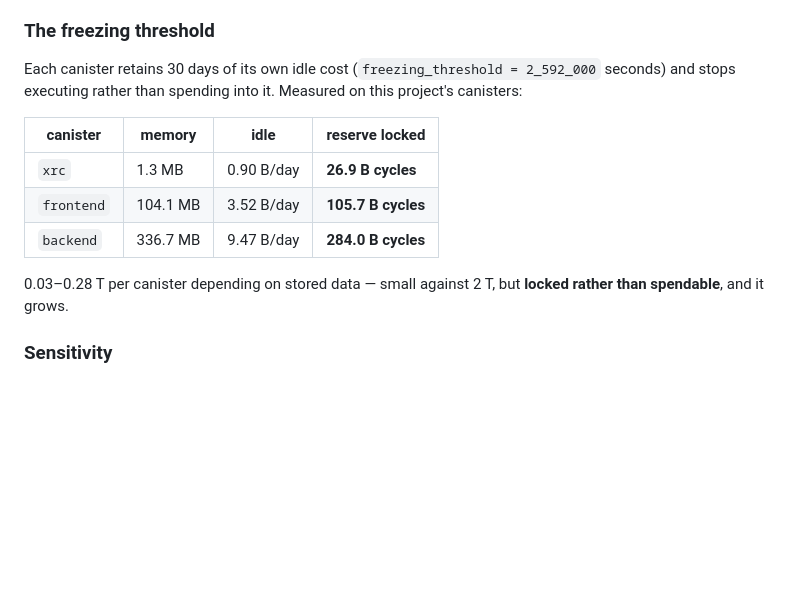
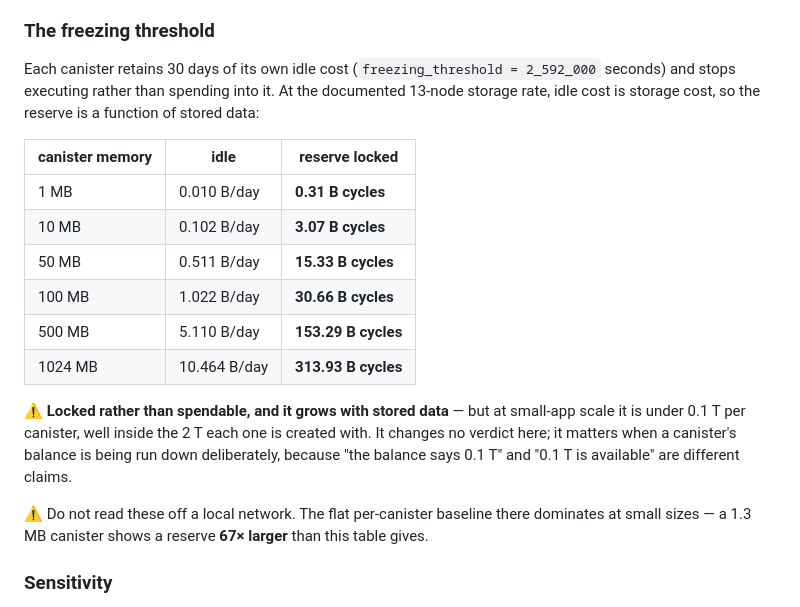
Before and after one commit to marc0olo/cyclepay, a Markdown page: docs/BUYER-COST-MODEL.md, the part around the change. GitHub-like rendering; blank space fills up the shorter version.

Commit message:
Derive the freezing reserve at mainnet rates, not from a local network
The table read idle burn off this project's own canisters, which run on a local
network that prices storage 2.5x higher and adds a flat per-canister baseline.
That baseline dominates at small sizes, so the reserve for a 1.3 MB canister came
out 67x too large for a buyer's mainnet canister. Now derived from the documented
13-node storage rate and presented by memory size, which is the variable that
actually drives it.

```diff
--- a/docs/BUYER-COST-MODEL.md
+++ b/docs/BUYER-COST-MODEL.md
@@ -135,17 +135,25 @@ exceed a $10 purchase, and nothing in the storage or upload arithmetic hints at
 ### The freezing threshold
 
 Each canister retains 30 days of its own idle cost (`freezing_threshold = 2_592_000`
-seconds) and stops executing rather than spending into it. Measured on this project's
-canisters:
+seconds) and stops executing rather than spending into it. At the documented 13-node
+storage rate, idle cost is storage cost, so the reserve is a function of stored data:
 
-| canister | memory | idle | reserve locked |
-|---|---|---|---|
-| `xrc` | 1.3 MB | 0.90 B/day | **26.9 B cycles** |
-| `frontend` | 104.1 MB | 3.52 B/day | **105.7 B cycles** |
-| `backend` | 336.7 MB | 9.47 B/day | **284.0 B cycles** |
+| canister memory | idle | reserve locked |
+|---|---|---|
+| 1 MB | 0.010 B/day | **0.31 B cycles** |
+| 10 MB | 0.102 B/day | **3.07 B cycles** |
+| 50 MB | 0.511 B/day | **15.33 B cycles** |
+| 100 MB | 1.022 B/day | **30.66 B cycles** |
+| 500 MB | 5.110 B/day | **153.29 B cycles** |
+| 1024 MB | 10.464 B/day | **313.93 B cycles** |
 
-0.03–0.28 T per canister depending on stored data — small against 2 T, but **locked rather
-than spendable**, and it grows.
+⚠️ **Locked rather than spendable, and it grows with stored data** — but at small-app scale
+it is under 0.1 T per canister, well inside the 2 T each one is created with. It changes no
+verdict here; it matters when a canister's balance is being run down deliberately, because
+"the balance says 0.1 T" and "0.1 T is available" are different claims.
+
+⚠️ Do not read these off a local network. The flat per-canister baseline there dominates at
+small sizes — a 1.3 MB canister shows a reserve **67× larger** than this table gives.
 
 ### Sensitivity
 
```
